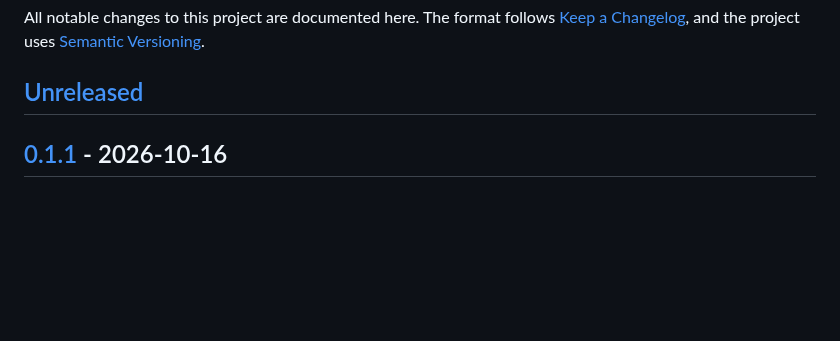
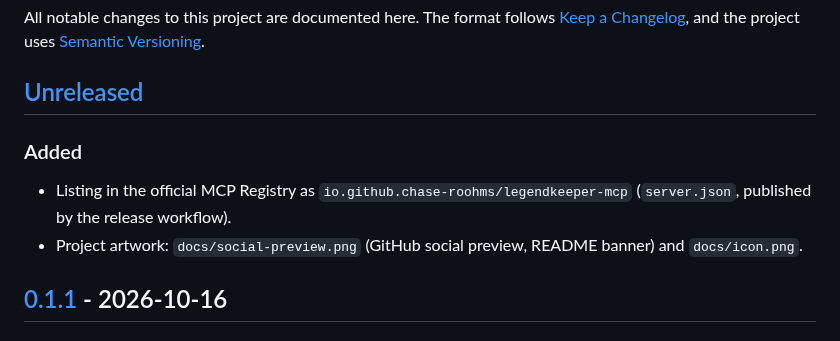
Before and after one commit to chase-roohms/legendkeeper-mcp, a Markdown page: CHANGELOG.md, the part around the change. GitHub-like rendering; blank space fills up the shorter version.

```diff
--- a/CHANGELOG.md
+++ b/CHANGELOG.md
@@ -5,6 +5,12 @@ All notable changes to this project are documented here. The format follows
 [Semantic Versioning](https://semver.org/).
 
 ## [Unreleased]
+
+### Added
+
+- Listing in the official MCP Registry as `io.github.chase-roohms/legendkeeper-mcp` (`server.json`, published by
+  the release workflow).
+- Project artwork: `docs/social-preview.png` (GitHub social preview, README banner) and `docs/icon.png`.
 
 ## [0.1.1] - 2026-10-16
 
```
Also changed, not shown: README.md (+12 -3 lines), docs/icon.png (added), docs/social-preview.png (added), 4 other files.
